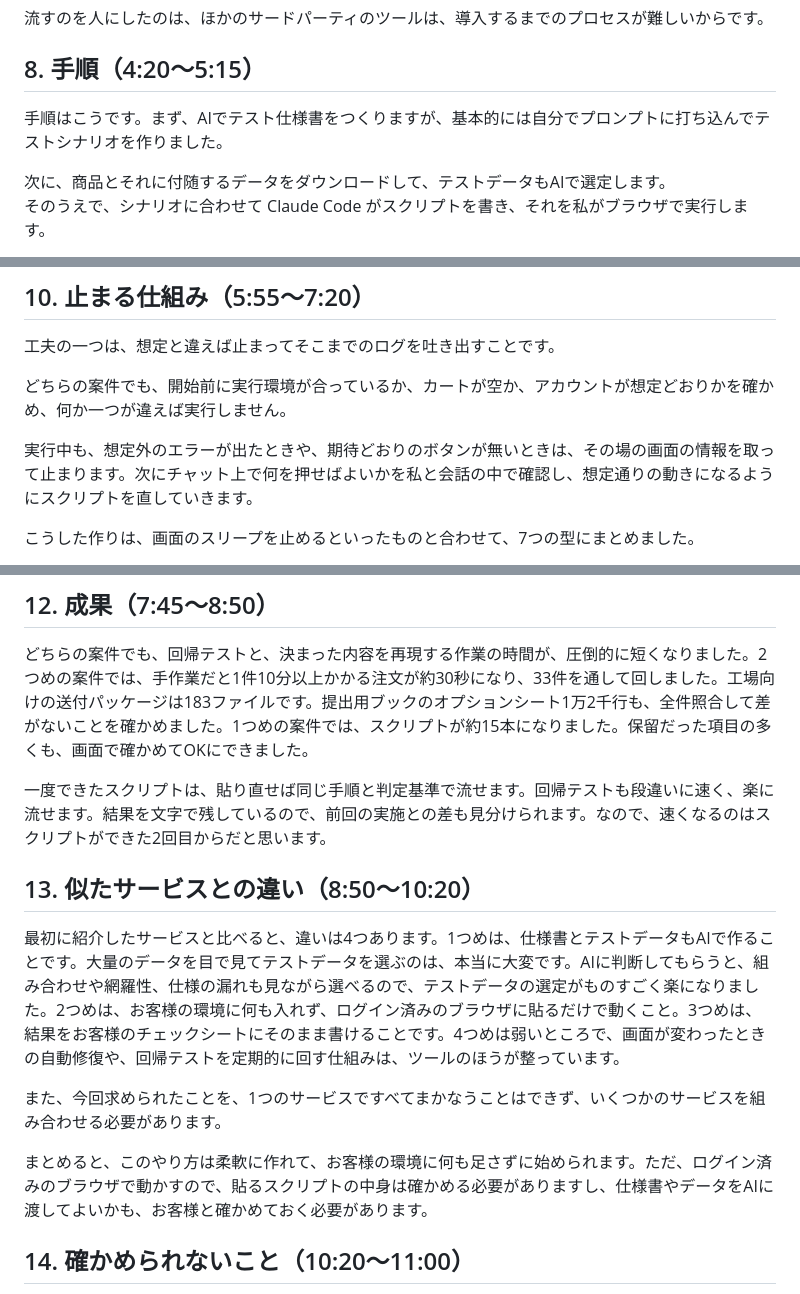
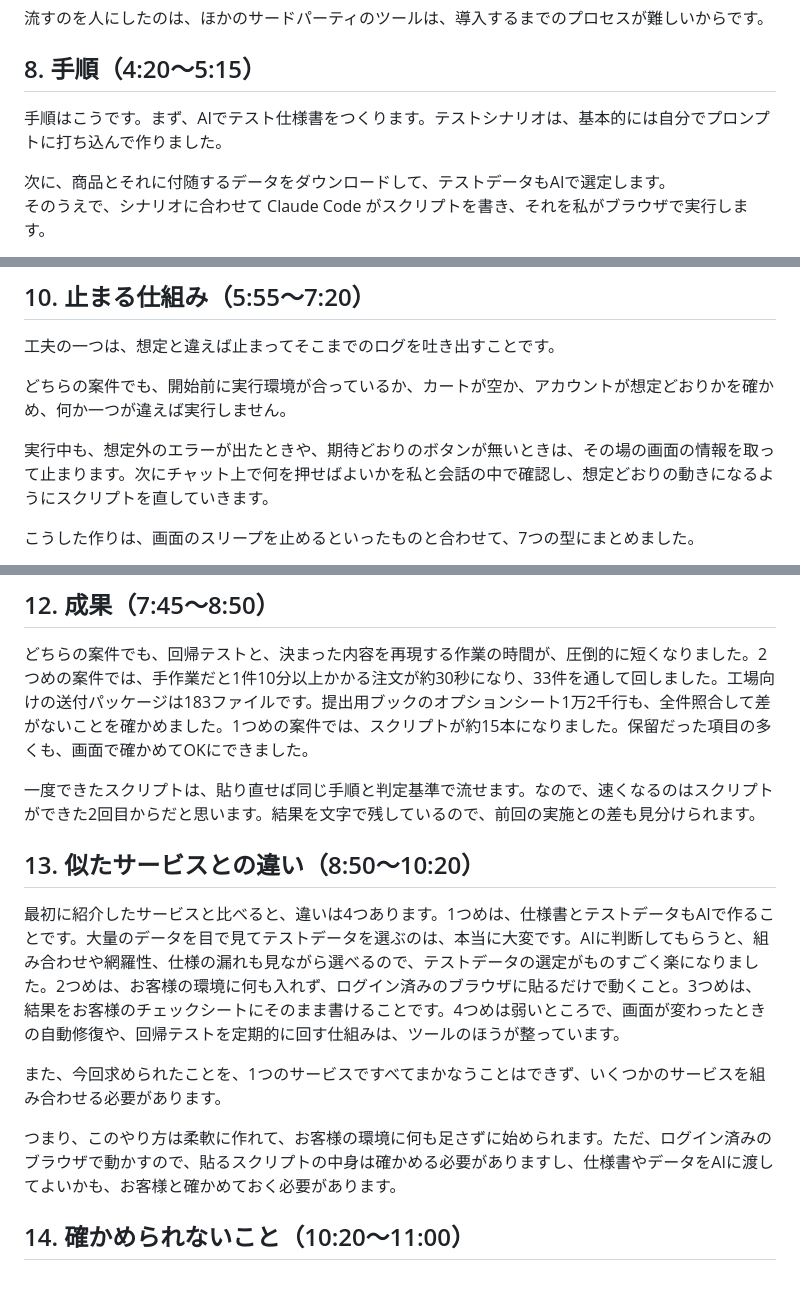
Before and after one commit to yaenowa-yoshida/ailt-presentations, a Markdown page: 2026-11/script.md, 3 parts joined by grey strips. GitHub-like rendering.

Commit message:
台本：推敲で採用した直しを script.md に反映する
Co-Authored-By: Claude Opus 5.5 <noreply@anthropic.com>
Claude-Session: https://claude.ai/code/session_0128NTTwLvjhnmJsh6FW345a

```diff
--- a/2026-11/script.md
+++ b/2026-11/script.md
@@ -61,7 +61,7 @@ AIを使わないものでは、サービスと言ってよいか分かりませ
 
 ## 8. 手順（4:20〜5:15）
 
-手順はこうです。まず、AIでテスト仕様書をつくりますが、基本的には自分でプロンプトに打ち込んでテストシナリオを作りました。
+手順はこうです。まず、AIでテスト仕様書をつくります。テストシナリオは、基本的には自分でプロンプトに打ち込んで作りました。
 
 次に、商品とそれに付随するデータをダウンロードして、テストデータもAIで選定します。\
 そのうえで、シナリオに合わせて Claude Code がスクリプトを書き、それを私がブラウザで実行します。
@@ -91,7 +91,7 @@ AIを使わないものでは、サービスと言ってよいか分かりませ
 
 どちらの案件でも、開始前に実行環境が合っているか、カートが空か、アカウントが想定どおりかを確かめ、何か一つが違えば実行しません。
 
-実行中も、想定外のエラーが出たときや、期待どおりのボタンが無いときは、その場の画面の情報を取って止まります。次にチャット上で何を押せばよいかを私と会話の中で確認し、想定通りの動きになるようにスクリプトを直していきます。
+実行中も、想定外のエラーが出たときや、期待どおりのボタンが無いときは、その場の画面の情報を取って止まります。次にチャット上で何を押せばよいかを私と会話の中で確認し、想定どおりの動きになるようにスクリプトを直していきます。
 
 こうした作りは、画面のスリープを止めるといったものと合わせて、7つの型にまとめました。
 
@@ -107,7 +107,7 @@ AIを使わないものでは、サービスと言ってよいか分かりませ
 
 どちらの案件でも、回帰テストと、決まった内容を再現する作業の時間が、圧倒的に短くなりました。2つめの案件では、手作業だと1件10分以上かかる注文が約30秒になり、33件を通して回しました。工場向けの送付パッケージは183ファイルです。提出用ブックのオプションシート1万2千行も、全件照合して差がないことを確かめました。1つめの案件では、スクリプトが約15本になりました。保留だった項目の多くも、画面で確かめてOKにできました。
 
-一度できたスクリプトは、貼り直せば同じ手順と判定基準で流せます。回帰テストも段違いに速く、楽に流せます。結果を文字で残しているので、前回の実施との差も見分けられます。なので、速くなるのはスクリプトができた2回目からだと思います。
+一度できたスクリプトは、貼り直せば同じ手順と判定基準で流せます。なので、速くなるのはスクリプトができた2回目からだと思います。結果を文字で残しているので、前回の実施との差も見分けられます。
 
 ## 13. 似たサービスとの違い（8:50〜10:20）
 
@@ -115,7 +115,7 @@ AIを使わないものでは、サービスと言ってよいか分かりませ
 
 また、今回求められたことを、1つのサービスですべてまかなうことはできず、いくつかのサービスを組み合わせる必要があります。
 
-まとめると、このやり方は柔軟に作れて、お客様の環境に何も足さずに始められます。ただ、ログイン済みのブラウザで動かすので、貼るスクリプトの中身は確かめる必要がありますし、仕様書やデータをAIに渡してよいかも、お客様と確かめておく必要があります。
+つまり、このやり方は柔軟に作れて、お客様の環境に何も足さずに始められます。ただ、ログイン済みのブラウザで動かすので、貼るスクリプトの中身は確かめる必要がありますし、仕様書やデータをAIに渡してよいかも、お客様と確かめておく必要があります。
 
 ## 14. 確かめられないこと（10:20〜11:00）
 
```
